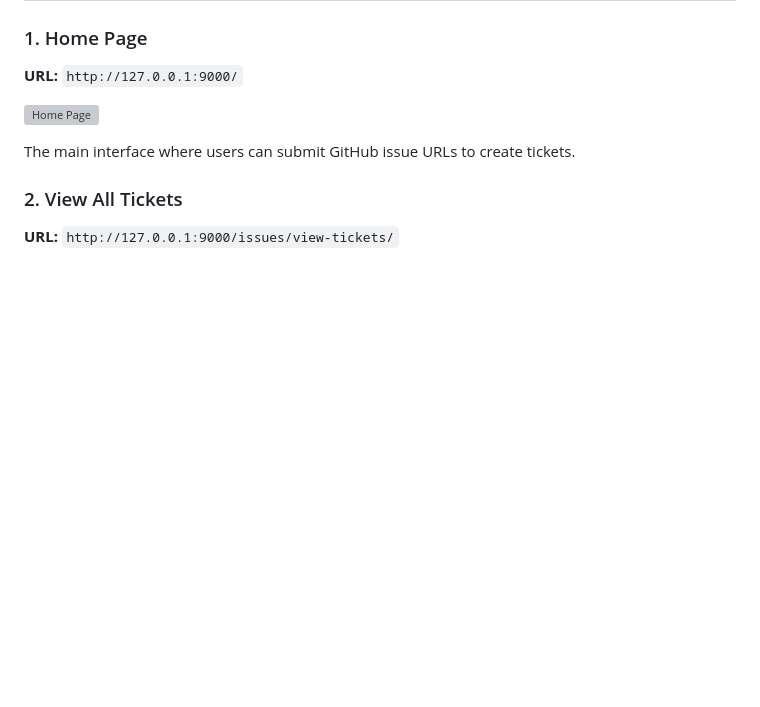
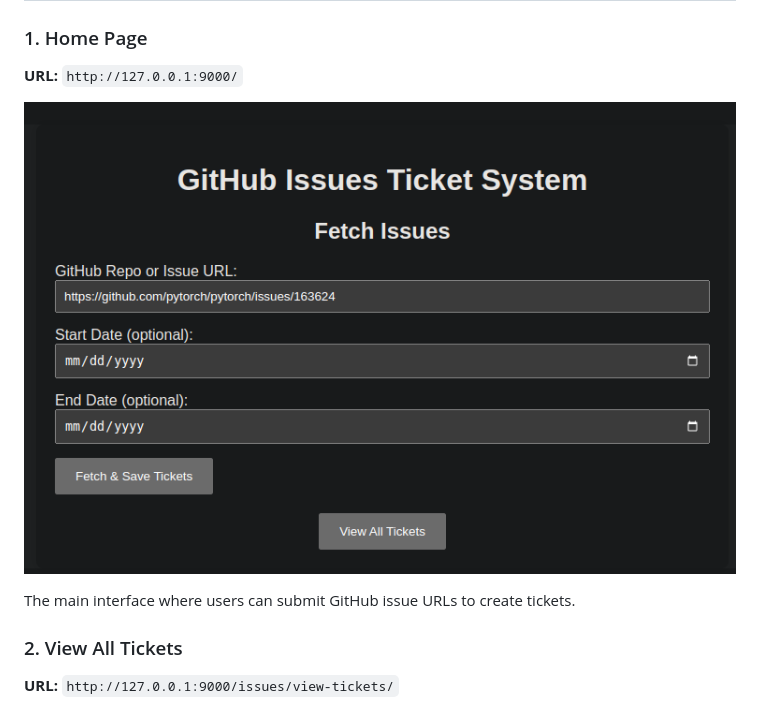
Before and after one commit to yaranasserr/AI-Agent-Ticketing-System-for-GitHub-Issues-with-MCP-and-Django-Backend, a Markdown page: README.md, the part around the change. GitHub-like rendering; blank space fills up the shorter version; grey boxes are pictures that could not be loaded.

Commit message:
readme corrected

```diff
--- a/README.md
+++ b/README.md
@@ -87,7 +87,7 @@ github_issues_project/
 ### 1. Home Page
 **URL:** `http://127.0.0.1:9000/`
 
-![Home Page](demo/home.png)
+![Home Page](demo/create_ticket.png)
 
 The main interface where users can submit GitHub issue URLs to create tickets.
 
```
